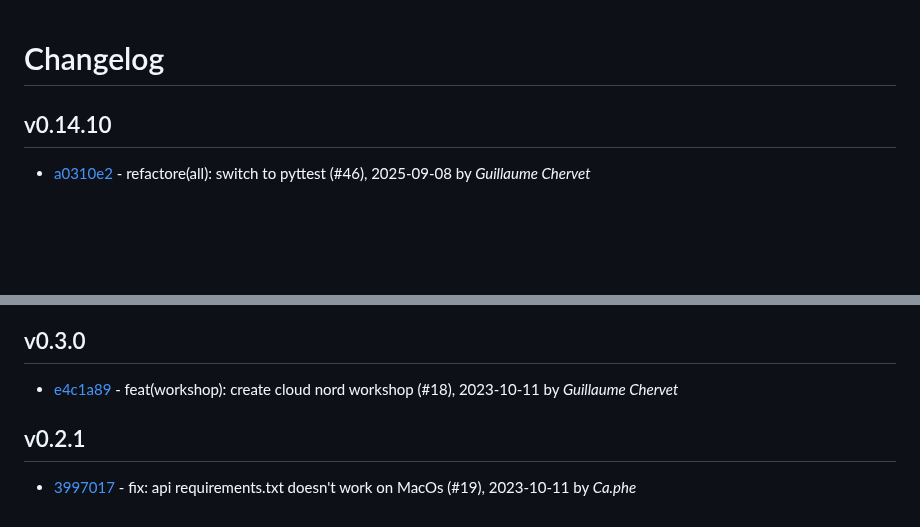
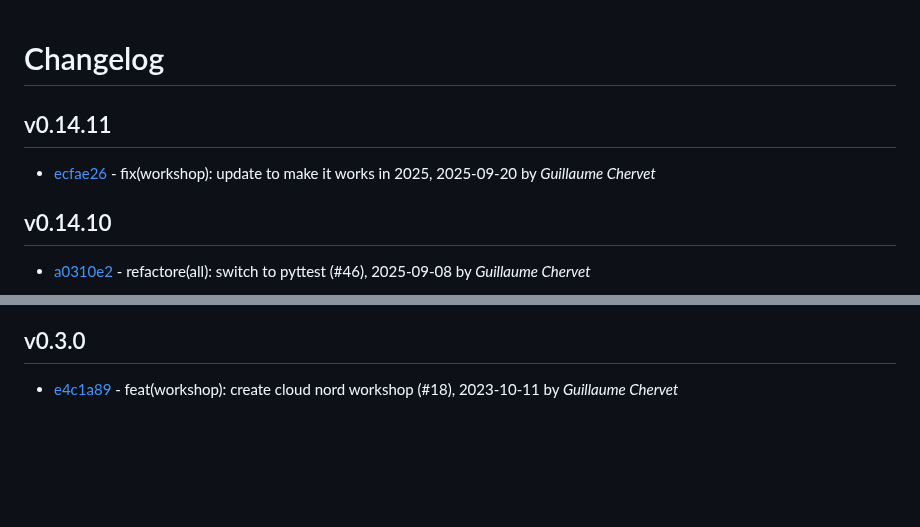
Before and after one commit to guillaume-chervet/MLOpsPython, a Markdown page: CHANGELOG.md, 2 parts joined by grey strips. Drawn GitHub-style; blank space fills up the shorter version.

Commit message:
[skip ci] Generate changelog to version

```diff
--- a/CHANGELOG.md
+++ b/CHANGELOG.md
@@ -1,4 +1,9 @@
 # Changelog
+
+## v0.14.11
+
+- [ecfae26](/ecfae26c4f796ee80fbb3f6dfdf7809682667f6a) - fix(workshop): update to make it works in 2025, 2025-09-20 by *Guillaume Chervet*
+
 
 ## v0.14.10
 
@@ -286,8 +291,3 @@
 ## v0.3.0
 
 - [e4c1a89](/e4c1a8948c9772d64526e4f954b3712d130a99fb) - feat(workshop): create cloud nord workshop (#18), 2023-10-11 by *Guillaume Chervet*
-
-
-## v0.2.1
-
-- [3997017](/3997017790f048e512b0b012f347138ed6110147) - fix: api requirements.txt doesn't work on MacOs (#19), 2023-10-11 by *Ca.phe*
```
